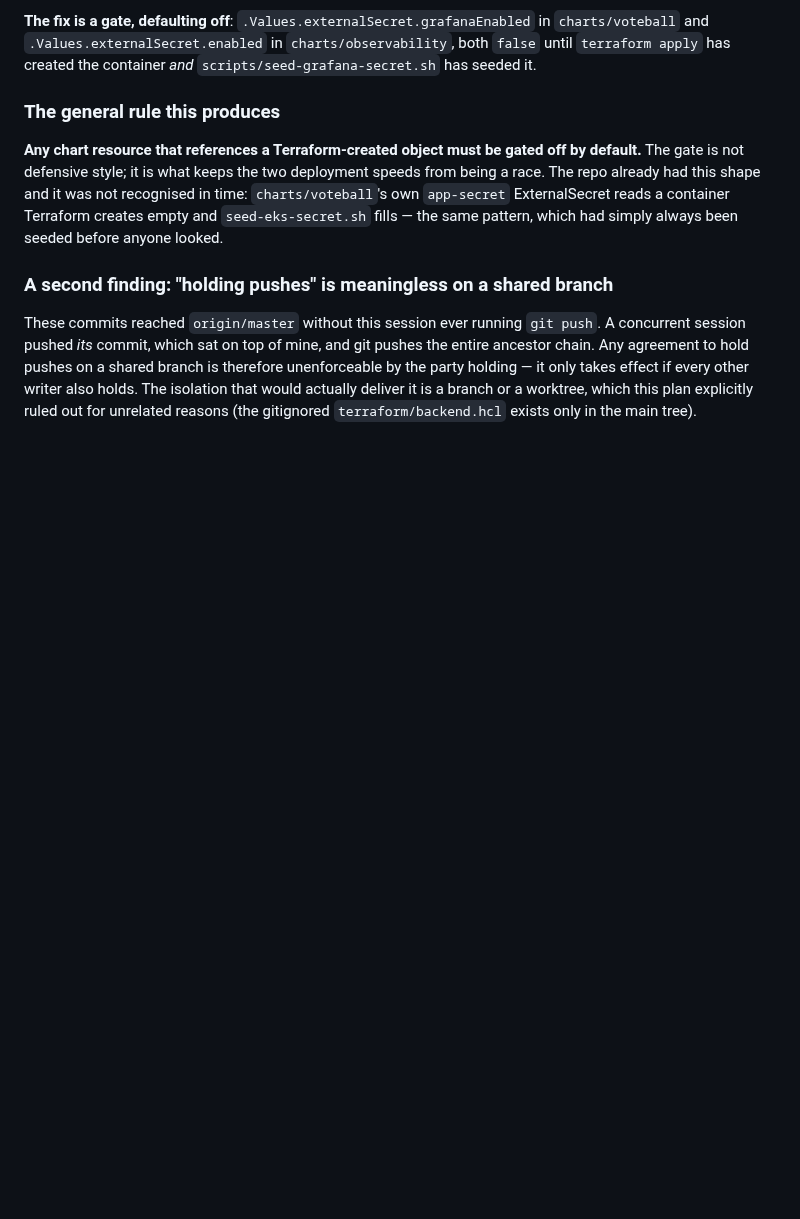
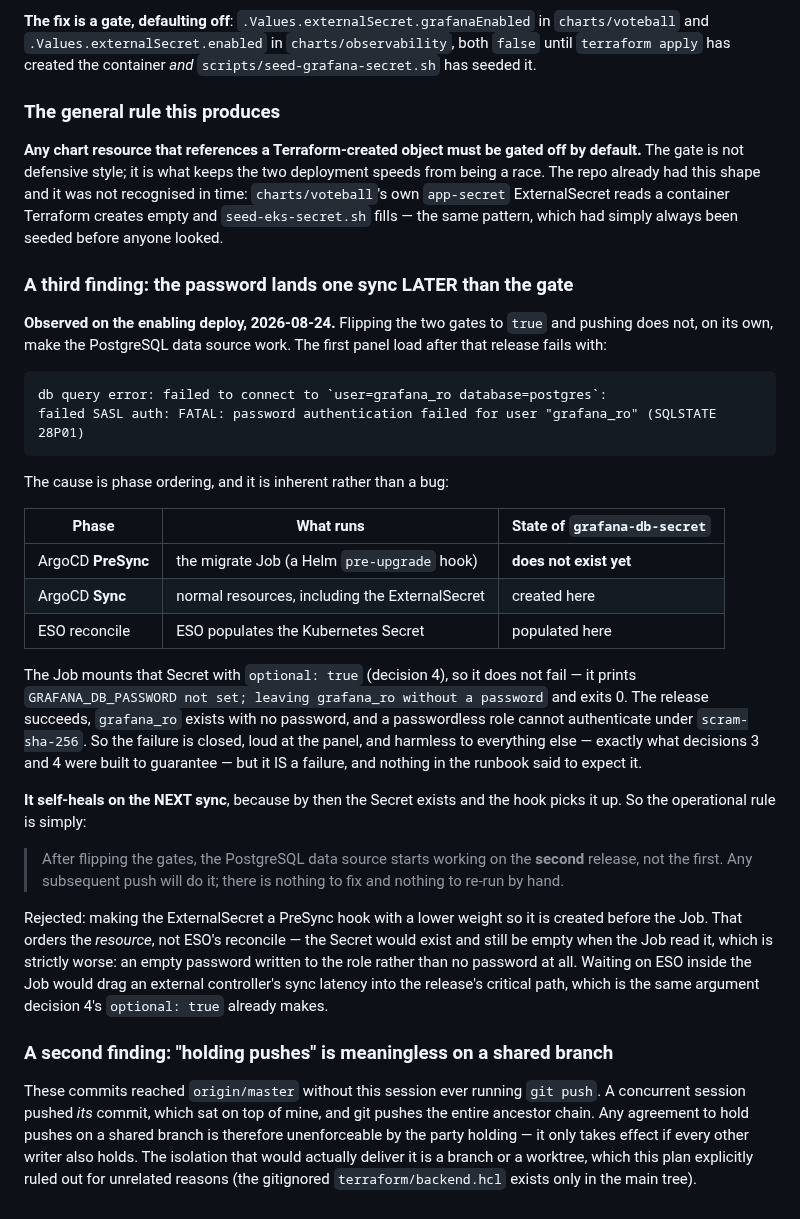
Before and after one commit to Latnook/voteball, a Markdown page: docs/design/2026-08-24-grafana-datasources-design.md, the part around the change. Rendered like a GitHub page; blank space fills up the shorter version.

````diff
--- a/docs/design/2026-08-24-grafana-datasources-design.md
+++ b/docs/design/2026-08-24-grafana-datasources-design.md
@@ -296,6 +296,44 @@ already had this shape and it was not recognised in time: `charts/voteball`'s ow
 ExternalSecret reads a container Terraform creates empty and `seed-eks-secret.sh` fills — the same
 pattern, which had simply always been seeded before anyone looked.
 
+### A third finding: the password lands one sync LATER than the gate
+
+**Observed on the enabling deploy, 2026-08-24.** Flipping the two gates to `true` and pushing does
+not, on its own, make the PostgreSQL data source work. The first panel load after that release fails
+with:
+
+```
+db query error: failed to connect to `user=grafana_ro database=postgres`:
+failed SASL auth: FATAL: password authentication failed for user "grafana_ro" (SQLSTATE 28P01)
+```
+
+The cause is phase ordering, and it is inherent rather than a bug:
+
+| Phase | What runs | State of `grafana-db-secret` |
+|---|---|---|
+| ArgoCD **PreSync** | the migrate Job (a Helm `pre-upgrade` hook) | **does not exist yet** |
+| ArgoCD **Sync** | normal resources, including the ExternalSecret | created here |
+| ESO reconcile | ESO populates the Kubernetes Secret | populated here |
+
+The Job mounts that Secret with `optional: true` (decision 4), so it does not fail — it prints
+`GRAFANA_DB_PASSWORD not set; leaving grafana_ro without a password` and exits 0. The release
+succeeds, `grafana_ro` exists with no password, and a passwordless role cannot authenticate under
+`scram-sha-256`. So the failure is closed, loud at the panel, and harmless to everything else —
+exactly what decisions 3 and 4 were built to guarantee — but it IS a failure, and nothing in the
+runbook said to expect it.
+
+**It self-heals on the NEXT sync**, because by then the Secret exists and the hook picks it up. So
+the operational rule is simply:
+
+> After flipping the gates, the PostgreSQL data source starts working on the **second** release, not
+> the first. Any subsequent push will do it; there is nothing to fix and nothing to re-run by hand.
+
+Rejected: making the ExternalSecret a PreSync hook with a lower weight so it is created before the
+Job. That orders the *resource*, not ESO's reconcile — the Secret would exist and still be empty when
+the Job read it, which is strictly worse: an empty password written to the role rather than no
+password at all. Waiting on ESO inside the Job would drag an external controller's sync latency into
+the release's critical path, which is the same argument decision 4's `optional: true` already makes.
+
 ### A second finding: "holding pushes" is meaningless on a shared branch
 
 These commits reached `origin/master` without this session ever running `git push`. A concurrent
````
Also changed, not shown: docs/deploy.md (+27 -3 lines).
